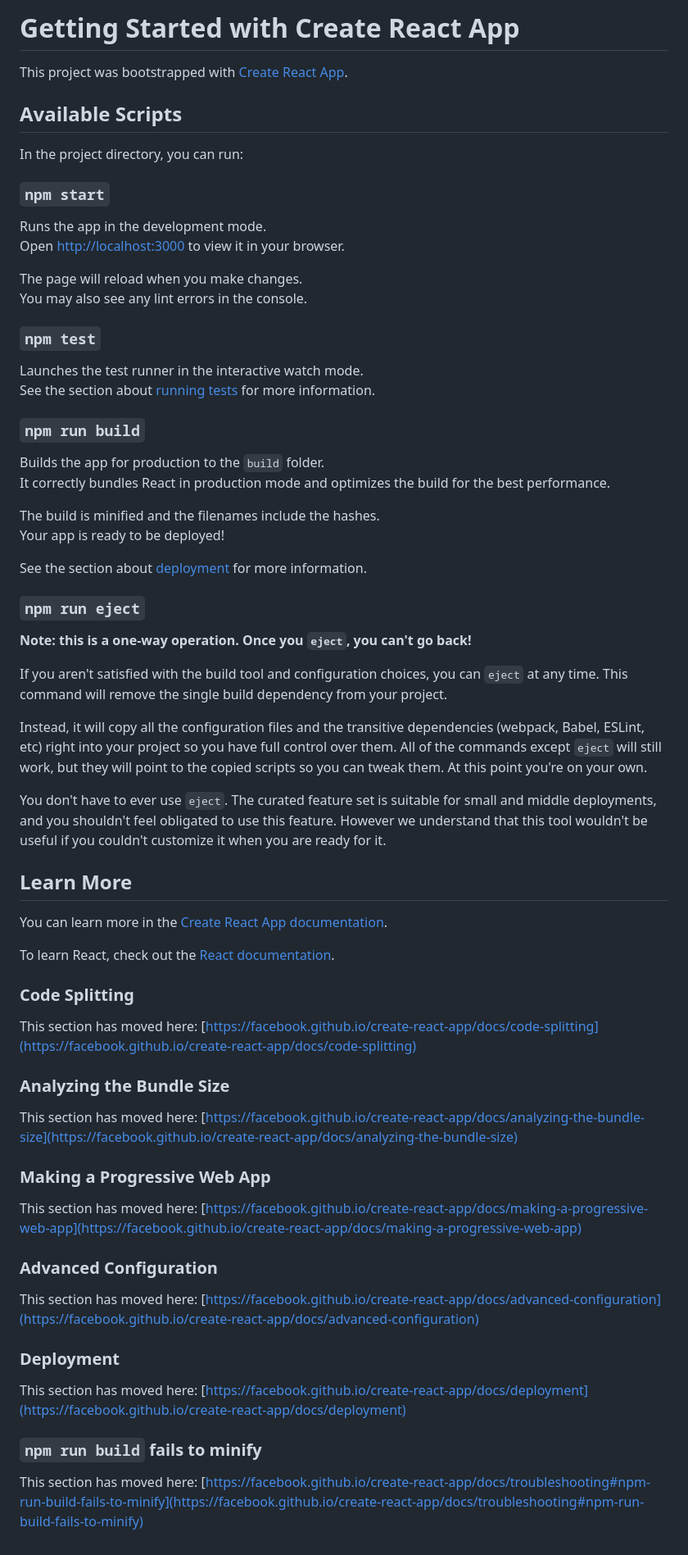
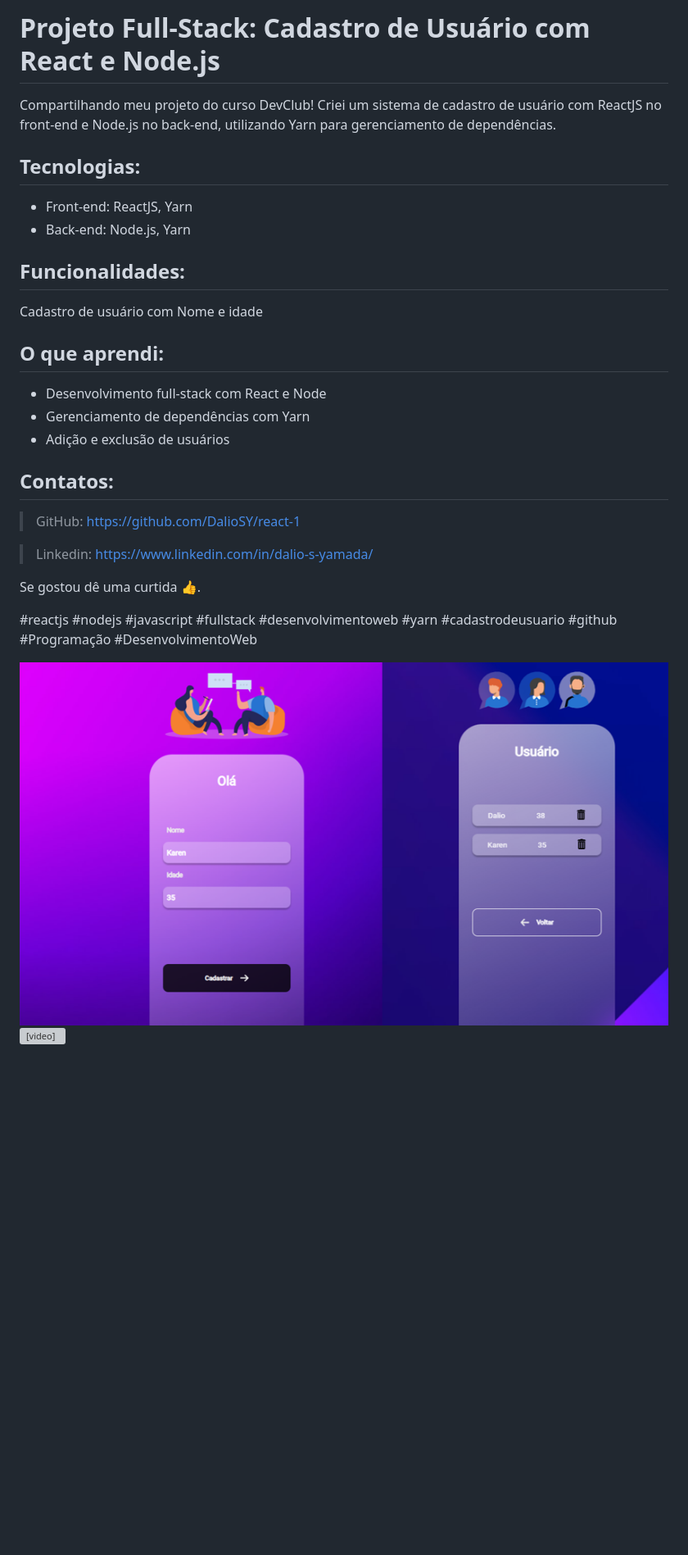
Before and after one commit to DalioSY/react-1, a Markdown page: README.md, the part around the change. Shown: that part at 82% size. Drawn GitHub-style; pictures changed too: src/assets/img-web.png (added); blank space fills up the shorter version; grey boxes are pictures that could not be loaded.

```diff
--- a/README.md
+++ b/README.md
@@ -1,70 +1,47 @@
-# Getting Started with Create React App
+<h1>Projeto Full-Stack: Cadastro de Usuário com React e Node.js</h1>
 
-This project was bootstrapped with [Create React App](https://github.com/facebook/create-react-app).
+<p>
+Compartilhando meu projeto do curso DevClub!  Criei um sistema de cadastro de usuário com ReactJS no front-end e Node.js no back-end, utilizando Yarn para gerenciamento de dependências.
+</p>
 
-## Available Scripts
+<h2>
+Tecnologias:
+</h2>
+<ul>
+<li>Front-end: ReactJS, Yarn</li>
+<li>Back-end: Node.js, Yarn</li>
 
-In the project directory, you can run:
+</ul>
 
-### `npm start`
+<h2>
+Funcionalidades:
+</h2>
+<p>
+Cadastro de usuário com Nome e idade
+</p>
 
-Runs the app in the development mode.\
-Open [http://localhost:3000](http://localhost:3000) to view it in your browser.
+<h2>
+O que aprendi:
+</h2>
+<ul>
+<li>Desenvolvimento full-stack com React e Node</li>
+<li>Gerenciamento de dependências com Yarn</li>
+<li>Adição e exclusão de usuários</li>
+</ul>
 
-The page will reload when you make changes.\
-You may also see any lint errors in the console.
+<h2>
+Contatos:
+</h2>
 
-### `npm test`
+>GitHub: https://github.com/DalioSY/react-1
 
-Launches the test runner in the interactive watch mode.\
-See the section about [running tests](https://facebook.github.io/create-react-app/docs/running-tests) for more information.
+>Linkedin: https://www.linkedin.com/in/dalio-s-yamada/
+<p>
+Se gostou dê uma curtida 👍.
+</p>
 
-### `npm run build`
+#reactjs #nodejs #javascript #fullstack #desenvolvimentoweb #yarn #cadastrodeusuario #github #Programação #DesenvolvimentoWeb
 
-Builds the app for production to the `build` folder.\
-It correctly bundles React in production mode and optimizes the build for the best performance.
+<img src="./src/assets/img-web.png" alt="img web">
 
-The build is minified and the filenames include the hashes.\
-Your app is ready to be deployed!
-
-See the section about [deployment](https://facebook.github.io/create-react-app/docs/deployment) for more information.
-
-### `npm run eject`
-
-**Note: this is a one-way operation. Once you `eject`, you can't go back!**
-
-If you aren't satisfied with the build tool and configuration choices, you can `eject` at any time. This command will remove the single build dependency from your project.
-
-Instead, it will copy all the configuration files and the transitive dependencies (webpack, Babel, ESLint, etc) right into your project so you have full control over them. All of the commands except `eject` will still work, but they will point to the copied scripts so you can tweak them. At this point you're on your own.
-
-You don't have to ever use `eject`. The curated feature set is suitable for small and middle deployments, and you shouldn't feel obligated to use this feature. However we understand that this tool wouldn't be useful if you couldn't customize it when you are ready for it.
-
-## Learn More
-
-You can learn more in the [Create React App documentation](https://facebook.github.io/create-react-app/docs/getting-started).
-
-To learn React, check out the [React documentation](https://reactjs.org/).
-
-### Code Splitting
-
-This section has moved here: [https://facebook.github.io/create-react-app/docs/code-splitting](https://facebook.github.io/create-react-app/docs/code-splitting)
-
-### Analyzing the Bundle Size
-
-This section has moved here: [https://facebook.github.io/create-react-app/docs/analyzing-the-bundle-size](https://facebook.github.io/create-react-app/docs/analyzing-the-bundle-size)
-
-### Making a Progressive Web App
-
-This section has moved here: [https://facebook.github.io/create-react-app/docs/making-a-progressive-web-app](https://facebook.github.io/create-react-app/docs/making-a-progressive-web-app)
-
-### Advanced Configuration
-
-This section has moved here: [https://facebook.github.io/create-react-app/docs/advanced-configuration](https://facebook.github.io/create-react-app/docs/advanced-configuration)
-
-### Deployment
-
-This section has moved here: [https://facebook.github.io/create-react-app/docs/deployment](https://facebook.github.io/create-react-app/docs/deployment)
-
-### `npm run build` fails to minify
-
-This section has moved here: [https://facebook.github.io/create-react-app/docs/troubleshooting#npm-run-build-fails-to-minify](https://facebook.github.io/create-react-app/docs/troubleshooting#npm-run-build-fails-to-minify)
+<video src="./src/assets/video-web.mp4" loop autoplay></video>
```
Also changed, not shown: 1 other file.
